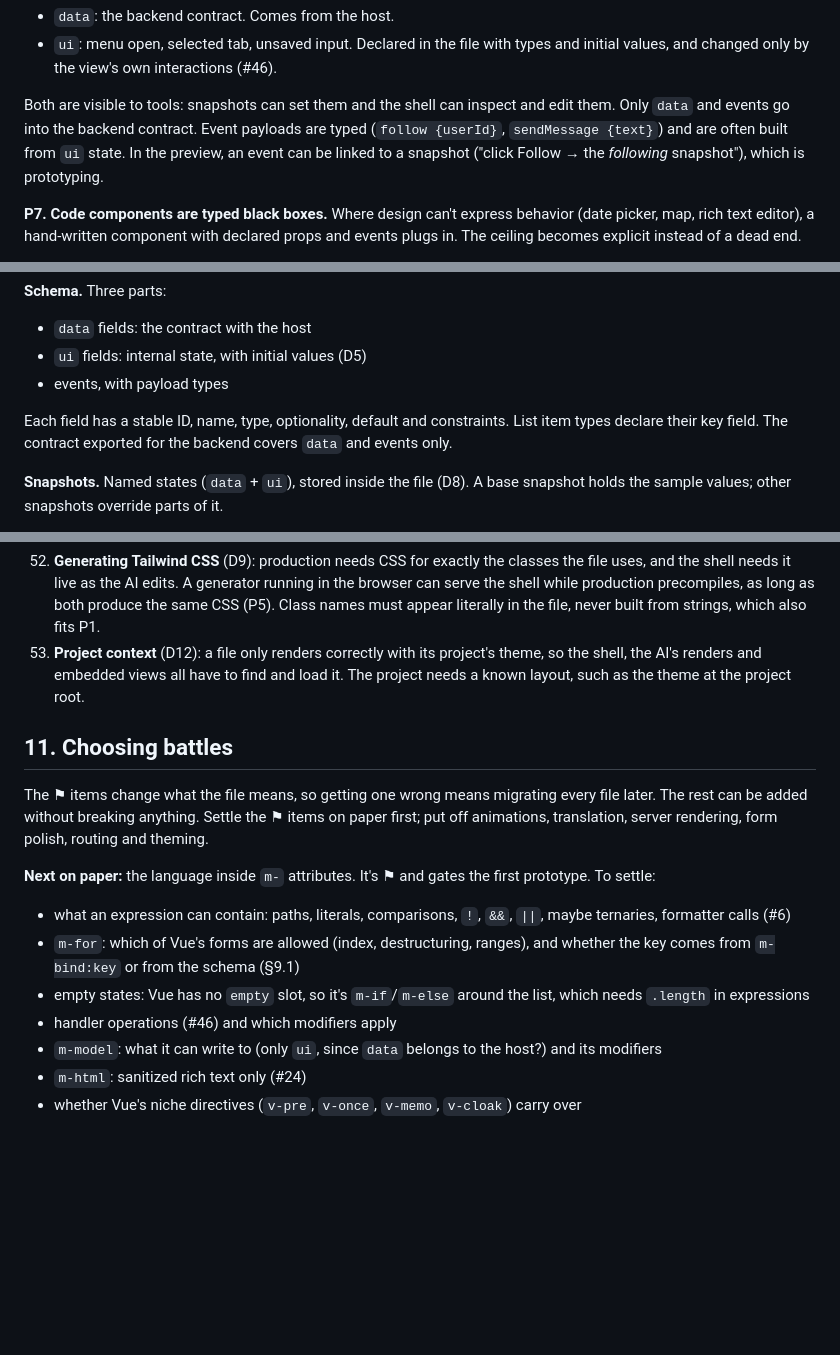
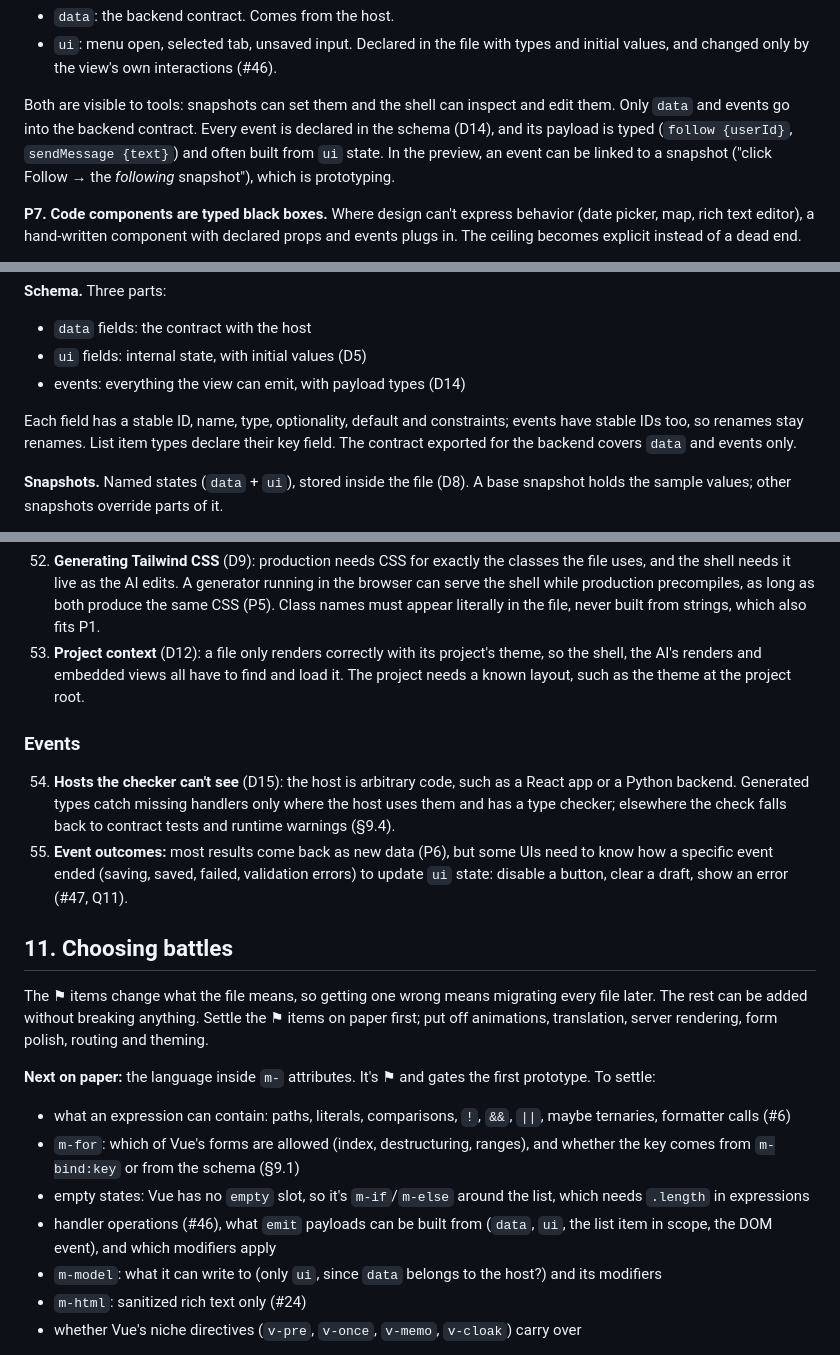
Before and after one commit to luizcarlos1405/melzin, a Markdown page: SPEC.md, 3 parts joined by grey strips. Rendered like a GitHub page; blank space fills up the shorter version.

```diff
--- a/SPEC.md
+++ b/SPEC.md
@@ -131,9 +136,9 @@ standalone host) feeds `data` in and handles events. The view owns its `ui` stat
   changed only by the view's own interactions (#46).
 
 Both are visible to tools: snapshots can set them and the shell can inspect and edit them. Only `data`
-and events go into the backend contract. Event payloads are typed (`follow {userId}`,
-`sendMessage {text}`) and are often built from `ui` state. In the preview, an event can be linked to a
-snapshot ("click Follow → the *following* snapshot"), which is prototyping.
+and events go into the backend contract. Every event is declared in the schema (D14), and its payload is
+typed (`follow {userId}`, `sendMessage {text}`) and often built from `ui` state. In the preview, an
+event can be linked to a snapshot ("click Follow → the *following* snapshot"), which is prototyping.
 
 **P7. Code components are typed black boxes.** Where design can't express behavior (date picker, map,
 rich text editor), a hand-written component with declared props and events plugs in. The ceiling becomes
@@ -172,10 +177,11 @@ is laid out, is the next battle (§11).
 
 - `data` fields: the contract with the host
 - `ui` fields: internal state, with initial values (D5)
-- events, with payload types
+- events: everything the view can emit, with payload types (D14)
 
-Each field has a stable ID, name, type, optionality, default and constraints. List item types declare
-their key field. The contract exported for the backend covers `data` and events only.
+Each field has a stable ID, name, type, optionality, default and constraints; events have stable IDs
+too, so renames stay renames. List item types declare their key field. The contract exported for the
+backend covers `data` and events only.
 
 **Snapshots.** Named states (`data` + `ui`), stored inside the file (D8). A base snapshot holds the sample
 values; other snapshots override parts of it.
@@ -490,6 +543,15 @@ To avoid version mismatches between a new UI and an old backend (#35), deploy th
     AI's renders and embedded views all have to find and load it. The project needs a known layout, such
     as the theme at the project root.
 
+### Events
+
+54. **Hosts the checker can't see** (D15): the host is arbitrary code, such as a React app or a Python
+    backend. Generated types catch missing handlers only where the host uses them and has a type
+    checker; elsewhere the check falls back to contract tests and runtime warnings (§9.4).
+55. **Event outcomes:** most results come back as new data (P6), but some UIs need to know how a specific
+    event ended (saving, saved, failed, validation errors) to update `ui` state: disable a button, clear
+    a draft, show an error (#47, Q11).
+
 ## 11. Choosing battles
 
 The ⚑ items change what the file means, so getting one wrong means migrating every file later. The rest
@@ -504,7 +566,8 @@ translation, server rendering, form polish, routing and theming.
   from `m-bind:key` or from the schema (§9.1)
 - empty states: Vue has no `empty` slot, so it's `m-if`/`m-else` around the list, which needs `.length`
   in expressions
-- handler operations (#46) and which modifiers apply
+- handler operations (#46), what `emit` payloads can be built from (`data`, `ui`, the list item in scope,
+  the DOM event), and which modifiers apply
 - `m-model`: what it can write to (only `ui`, since `data` belongs to the host?) and its modifiers
 - `m-html`: sanitized rich text only (#24)
 - whether Vue's niche directives (`v-pre`, `v-once`, `v-memo`, `v-cloak`) carry over
```
Also changed, not shown: other parts of SPEC.md (+67 -7 lines).
